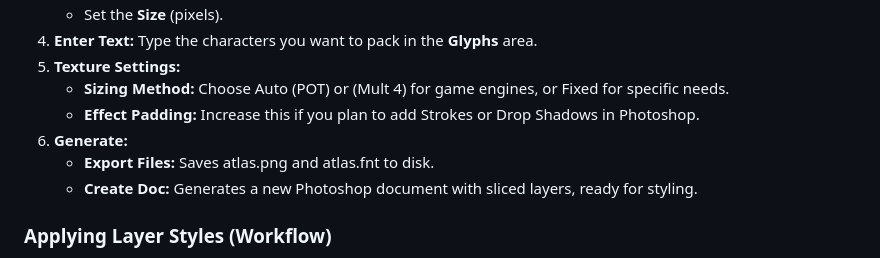
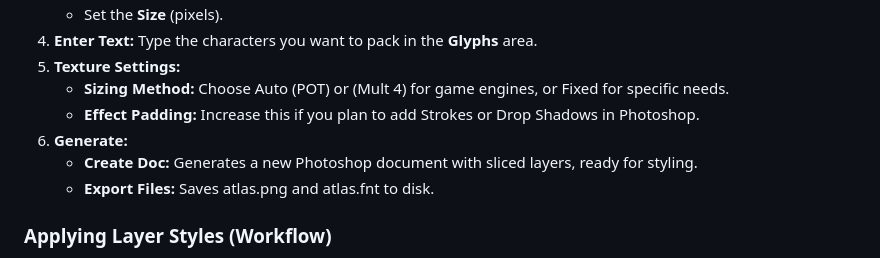
Before and after one commit to navinmotion/photoshop-bitmap-font-plugin, a Markdown page: README.md, the part around the change. Rendered like a GitHub page.

```diff
--- a/README.md
+++ b/README.md
@@ -49,8 +49,8 @@ Download the latest release and extract the zip file to a permanent location.
    * **Sizing Method:** Choose Auto (POT) or (Mult 4) for game engines, or Fixed for specific needs.
    * **Effect Padding:** Increase this if you plan to add Strokes or Drop Shadows in Photoshop.
 6. **Generate:**
+   * **Create Doc:** Generates a new Photoshop document with sliced layers, ready for styling.
    * **Export Files:** Saves atlas.png and atlas.fnt to disk.
-   * **Create Doc:** Generates a new Photoshop document with sliced layers, ready for styling.
 
 ### **Applying Layer Styles (Workflow)**
 
```
